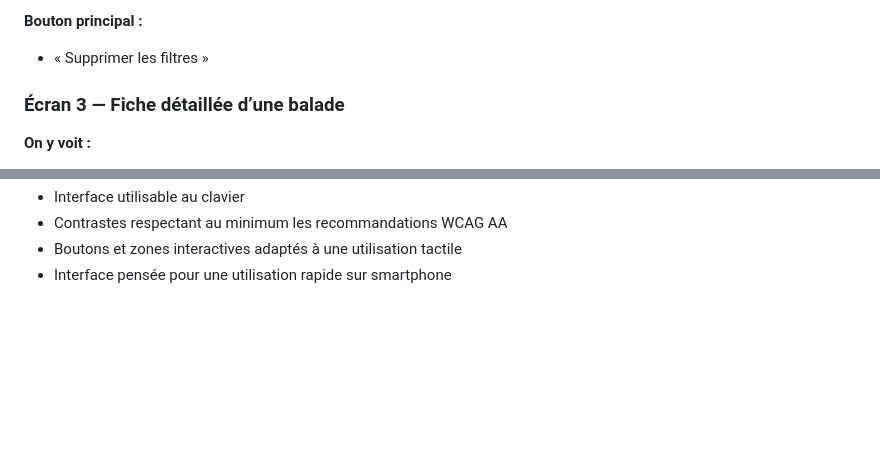
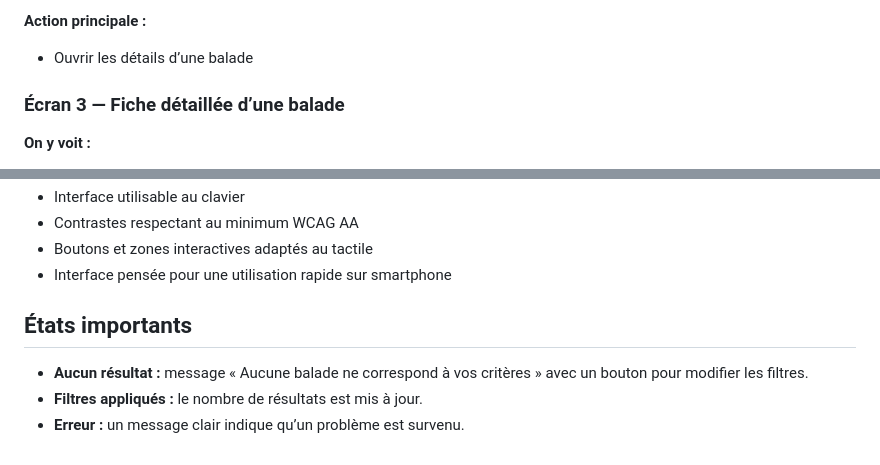
Before and after one commit to TheBalaboo/M291-Loic, a Markdown page: Design/brief.md, 2 parts joined by grey strips. Rendered like a GitHub page; blank space fills up the shorter version.

```diff
--- a/Design/brief.md
+++ b/Design/brief.md
@@ -71,6 +69,6 @@ Il souhaite trouver rapidement une balade adaptée sans devoir consulter plusieu
 
-**Bouton principal :**
-- « Supprimer les filtres »
+**Action principale :**
+- Ouvrir les détails d’une balade
 
 ### Écran 3 — Fiche détaillée d’une balade
 
@@ -159,4 +159,10 @@ Les couleurs seront définies pendant la phase de maquettes.
 - Interface utilisable au clavier
-- Contrastes respectant au minimum les recommandations WCAG AA
-- Boutons et zones interactives adaptés à une utilisation tactile
+- Contrastes respectant au minimum WCAG AA
+- Boutons et zones interactives adaptés au tactile
 - Interface pensée pour une utilisation rapide sur smartphone
+
+## États importants
+
+- **Aucun résultat :** message « Aucune balade ne correspond à vos critères » avec un bouton pour modifier les filtres.
+- **Filtres appliqués :** le nombre de résultats est mis à jour.
+- **Erreur :** un message clair indique qu’un problème est survenu.
```
Also changed, not shown: other parts of Design/brief.md (+49 -49 lines).
